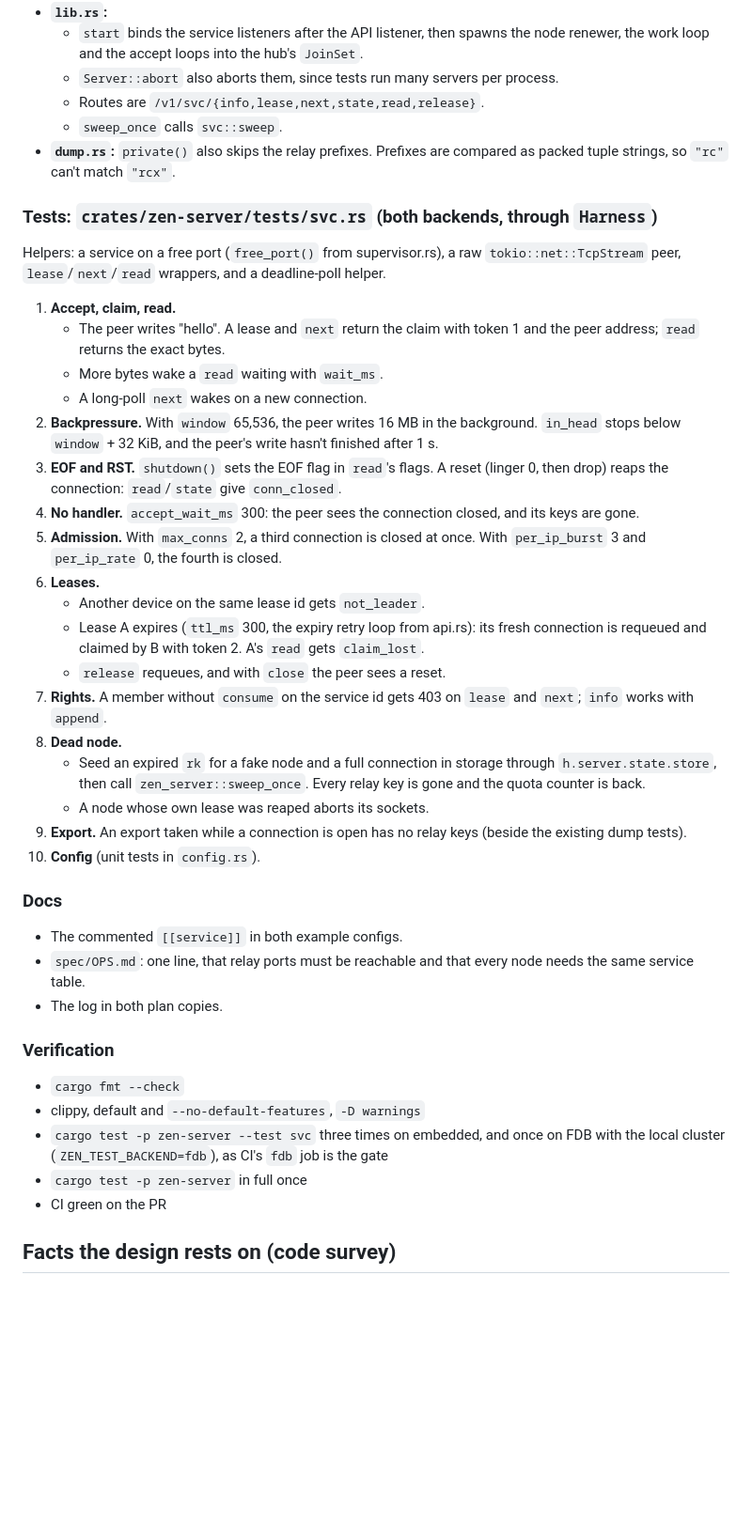
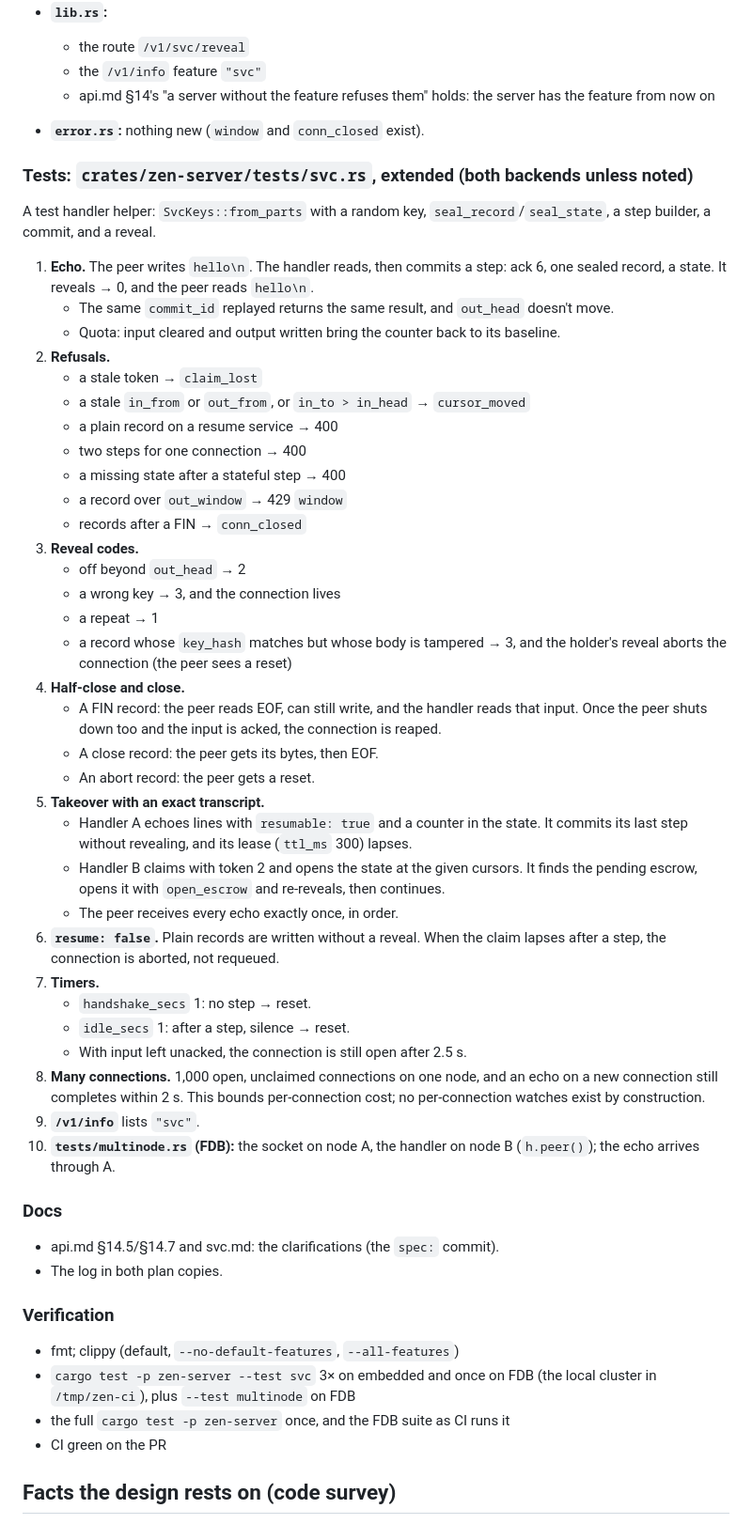
Before and after one commit to kkontosis/zen-serve, a Markdown page: docs/MILESTONE-5.5.md, the part around one of its changes. Shown at 94% size. GitHub-like rendering; blank space fills up the shorter version.

```diff
--- a/docs/MILESTONE-5.5.md
+++ b/docs/MILESTONE-5.5.md
@@ -165,41 +169,52 @@ Until 5.5.3, nothing moves `in_acked`, so a connection's input is bounded by its
 * **`lib.rs`:**
-  * `start` binds the service listeners after the API listener, then spawns the node renewer, the work loop and the accept loops into the hub's `JoinSet`.
-  * `Server::abort` also aborts them, since tests run many servers per process.
-  * Routes are `/v1/svc/{info,lease,next,state,read,release}`.
-  * `sweep_once` calls `svc::sweep`.
-* **`dump.rs`:** `private()` also skips the relay prefixes. Prefixes are compared as packed tuple strings, so `"rc"` can't match `"rcx"`.
+  * the route `/v1/svc/reveal`
+  * the `/v1/info` feature `"svc"`
+  * api.md §14's "a server without the feature refuses them" holds: the server has the feature from now on
+* **`error.rs`:** nothing new (`window` and `conn_closed` exist).
 
-### Tests: `crates/zen-server/tests/svc.rs` (both backends, through `Harness`)
-Helpers: a service on a free port (`free_port()` from supervisor.rs), a raw `tokio::net::TcpStream` peer, `lease`/`next`/`read` wrappers, and a deadline-poll helper.
-1. **Accept, claim, read.**
-   * The peer writes "hello". A lease and `next` return the claim with token 1 and the peer address; `read` returns the exact bytes.
-   * More bytes wake a `read` waiting with `wait_ms`.
-   * A long-poll `next` wakes on a new connection.
-2. **Backpressure.** With `window` 65,536, the peer writes 16 MB in the background. `in_head` stops below `window` + 32 KiB, and the peer's write hasn't finished after 1 s.
-3. **EOF and RST.** `shutdown()` sets the EOF flag in `read`'s flags. A reset (linger 0, then drop) reaps the connection: `read`/`state` give `conn_closed`.
-4. **No handler.** `accept_wait_ms` 300: the peer sees the connection closed, and its keys are gone.
-5. **Admission.** With `max_conns` 2, a third connection is closed at once. With `per_ip_burst` 3 and `per_ip_rate` 0, the fourth is closed.
-6. **Leases.**
-   * Another device on the same lease id gets `not_leader`.
-   * Lease A expires (`ttl_ms` 300, the expiry retry loop from api.rs): its fresh connection is requeued and claimed by B with token 2. A's `read` gets `claim_lost`.
-   * `release` requeues, and with `close` the peer sees a reset.
-7. **Rights.** A member without `consume` on the service id gets 403 on `lease` and `next`; `info` works with `append`.
-8. **Dead node.**
-   * Seed an expired `rk` for a fake node and a full connection in storage through `h.server.state.store`, then call `zen_server::sweep_once`. Every relay key is gone and the quota counter is back.
-   * A node whose own lease was reaped aborts its sockets.
-9. **Export.** An export taken while a connection is open has no relay keys (beside the existing dump tests).
-10. **Config** (unit tests in `config.rs`).
+### Tests: `crates/zen-server/tests/svc.rs`, extended (both backends unless noted)
+A test handler helper: `SvcKeys::from_parts` with a random key, `seal_record`/`seal_state`, a step builder, a commit, and a reveal.
+1. **Echo.** The peer writes `hello\n`. The handler reads, then commits a step: ack 6, one sealed record, a state. It reveals → 0, and the peer reads `hello\n`.
+   * The same `commit_id` replayed returns the same result, and `out_head` doesn't move.
+   * Quota: input cleared and output written bring the counter back to its baseline.
+2. **Refusals.**
+   * a stale token → `claim_lost`
+   * a stale `in_from` or `out_from`, or `in_to > in_head` → `cursor_moved`
+   * a plain record on a resume service → 400
+   * two steps for one connection → 400
+   * a missing state after a stateful step → 400
+   * a record over `out_window` → 429 `window`
+   * records after a FIN → `conn_closed`
+3. **Reveal codes.**
+   * off beyond `out_head` → 2
+   * a wrong key → 3, and the connection lives
+   * a repeat → 1
+   * a record whose `key_hash` matches but whose body is tampered → 3, and the holder's reveal aborts the connection (the peer sees a reset)
+4. **Half-close and close.**
+   * A FIN record: the peer reads EOF, can still write, and the handler reads that input. Once the peer shuts down too and the input is acked, the connection is reaped.
+   * A close record: the peer gets its bytes, then EOF.
+   * An abort record: the peer gets a reset.
+5. **Takeover with an exact transcript.**
+   * Handler A echoes lines with `resumable: true` and a counter in the state. It commits its last step without revealing, and its lease (`ttl_ms` 300) lapses.
+   * Handler B claims with token 2 and opens the state at the given cursors. It finds the pending escrow, opens it with `open_escrow` and re-reveals, then continues.
+   * The peer receives every echo exactly once, in order.
+6. **`resume: false`.** Plain records are written without a reveal. When the claim lapses after a step, the connection is aborted, not requeued.
+7. **Timers.**
+   * `handshake_secs` 1: no step → reset.
+   * `idle_secs` 1: after a step, silence → reset.
+   * With input left unacked, the connection is still open after 2.5 s.
+8. **Many connections.** 1,000 open, unclaimed connections on one node, and an echo on a new connection still completes within 2 s. This bounds per-connection cost; no per-connection watches exist by construction.
+9. **`/v1/info`** lists `"svc"`.
+10. **`tests/multinode.rs` (FDB):** the socket on node A, the handler on node B (`h.peer()`); the echo arrives through A.
 
 ### Docs
-* The commented `[[service]]` in both example configs.
-* `spec/OPS.md`: one line, that relay ports must be reachable and that every node needs the same service table.
+* api.md §14.5/§14.7 and svc.md: the clarifications (the `spec:` commit).
 * The log in both plan copies.
 
 ### Verification
-* `cargo fmt --check`
-* clippy, default and `--no-default-features`, `-D warnings`
-* `cargo test -p zen-server --test svc` three times on embedded, and once on FDB with the local cluster (`ZEN_TEST_BACKEND=fdb`), as CI's `fdb` job is the gate
-* `cargo test -p zen-server` in full once
+* fmt; clippy (default, `--no-default-features`, `--all-features`)
+* `cargo test -p zen-server --test svc` 3× on embedded and once on FDB (the local cluster in `/tmp/zen-ci`), plus `--test multinode` on FDB
+* the full `cargo test -p zen-server` once, and the FDB suite as CI runs it
 * CI green on the PR
 
 ## Facts the design rests on (code survey)
```
Also changed, not shown: other parts of docs/MILESTONE-5.5.md (+92 -88 lines).
